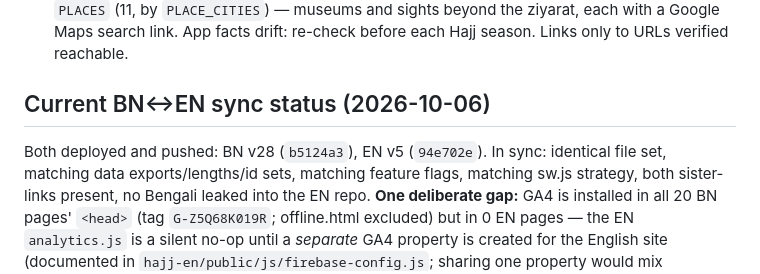
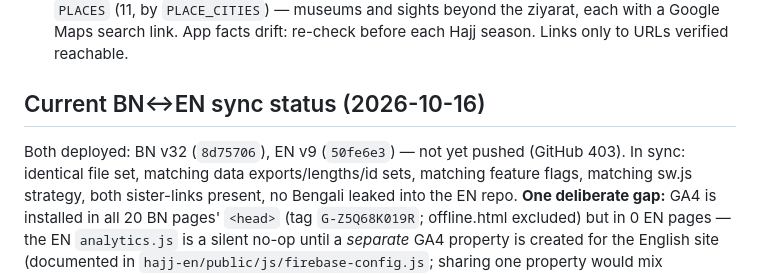
Before and after one commit to learnquranbd/hajj-guide-bn, a Markdown page: CLAUDE.md, the part around the change. Drawn GitHub-style.

Commit message:
CLAUDE.md — সিঙ্ক অবস্থা হালনাগাদ (v32/v9)

```diff
--- a/CLAUDE.md
+++ b/CLAUDE.md
@@ -103,8 +103,8 @@ Also: `/404`, `/offline`. `sitemap.xml` lists 19 URLs.
   sights beyond the ziyarat, each with a Google Maps search link. App facts drift:
   re-check before each Hajj season. Links only to URLs verified reachable.
 
-## Current BN↔EN sync status (2026-10-06)
-Both deployed and pushed: BN v28 (`b5124a3`), EN v5 (`94e702e`). In sync: identical
+## Current BN↔EN sync status (2026-10-16)
+Both deployed: BN v32 (`8d75706`), EN v9 (`50fe6e3`) — not yet pushed (GitHub 403). In sync: identical
 file set, matching data exports/lengths/id sets, matching feature flags, matching
 sw.js strategy, both sister-links present, no Bengali leaked into the EN repo.
 **One deliberate gap:** GA4 is installed in all 20 BN pages' `<head>` (tag
```
